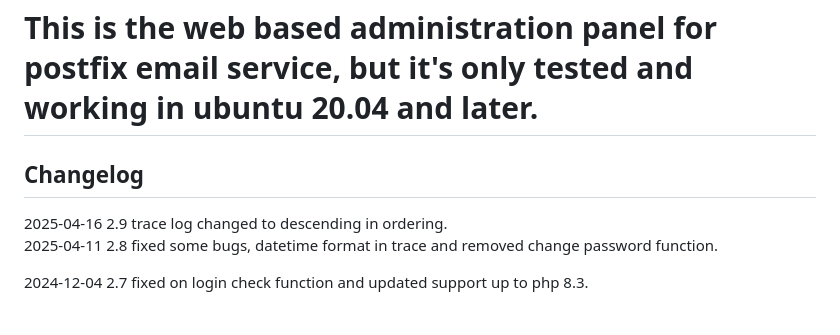
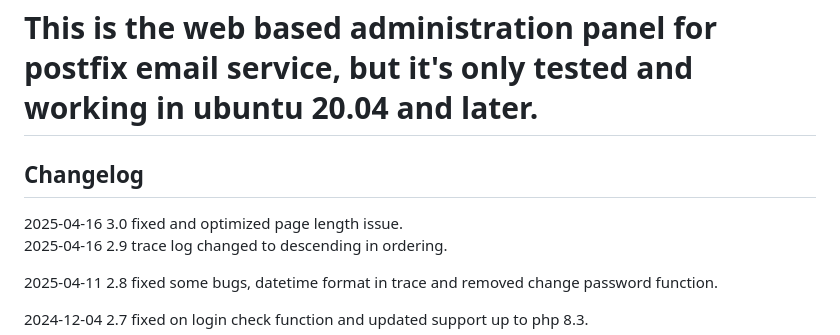
Before and after one commit to alphacycletech/PostfixWebadmin, a Markdown page: README.md, the part around the change. Rendered like a GitHub page.

```diff
--- a/README.md
+++ b/README.md
@@ -1,6 +1,8 @@
 <h1>This is the web based administration panel for postfix email service, but it's only tested and working in ubuntu 20.04 and later.</h1>
 
 <h2>Changelog</h2>
+2025-04-16 3.0 fixed and optimized page length issue.
+
 2025-04-16 2.9 trace log changed to descending in ordering.
 
 2025-04-11 2.8 fixed some bugs, datetime format in trace and removed change password function.
```
